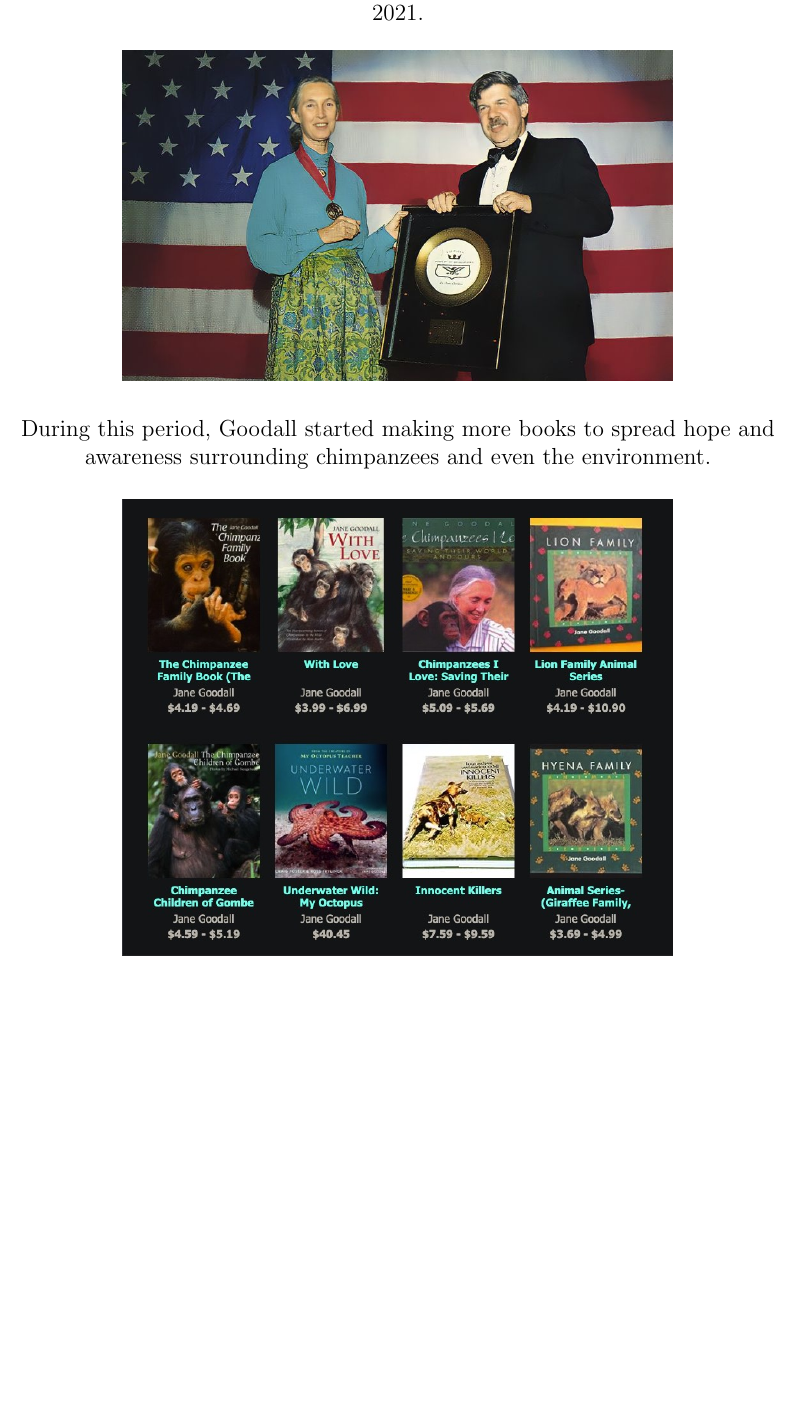
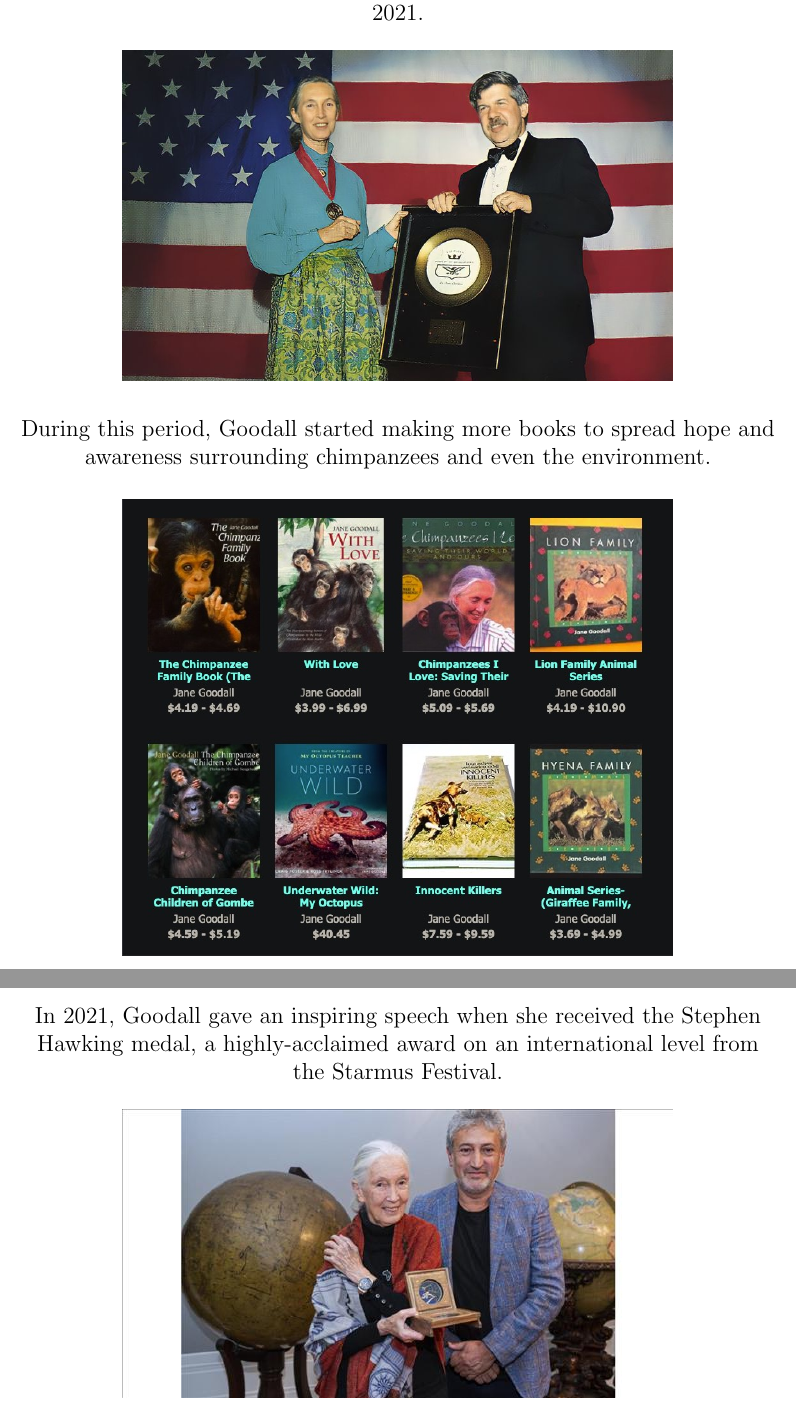
Before and after one commit to rayhan-wijaya/jane-goodall-script, a LaTeX document (jane-goodall/script.tex): part of page 16 of 16 before the commit and two parts of pages 16 and 17 of 17 after it, the two joined at a grey line, cut so that both start at the same text, the shorter picture padded with empty space. Compiled offline with pdfLaTeX.

Commit message:
added hawking medal section

```diff
--- a/jane-goodall/script.tex
+++ b/jane-goodall/script.tex
@@ -304,4 +304,14 @@ awareness surrounding chimpanzees and even the environment.
 
 \pagebreak
 
+In 2021, Goodall gave an inspiring speech when she received the Stephen Hawking
+medal, a highly-acclaimed award on an international level from the Starmus
+Festival.
+
+\includegraphics[
+    width=10cm,
+    height=10cm,
+    keepaspectratio
+]{jane-goodall-hawking-medal}
+
 \end{document}
```
